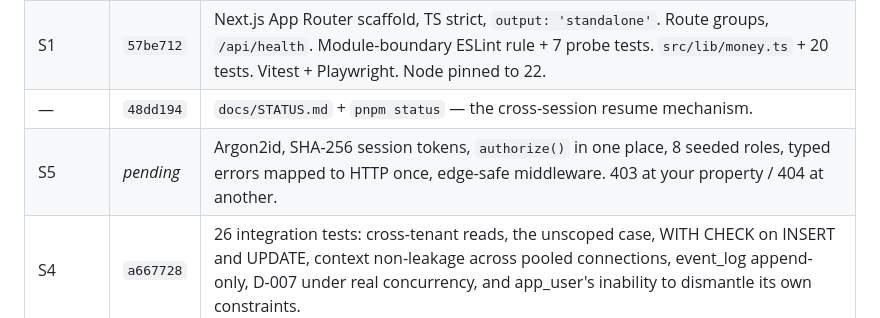
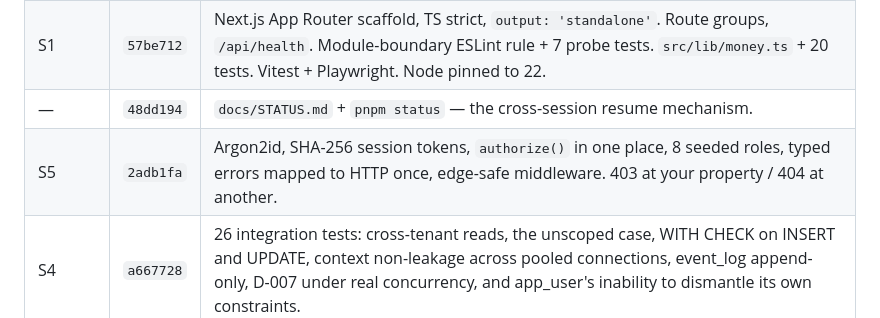
Before and after one commit to prats8m2/innstant, a Markdown page: docs/STATUS.md, the part around the change. GitHub-like rendering.

Commit message:
docs: record S5 commit hash

```diff
--- a/docs/STATUS.md
+++ b/docs/STATUS.md
@@ -37,7 +37,7 @@ Then **S7** (QR resolution + guest sessions — read D-012 first), **S8**
 | — | `9fba2a4` | Docs reconciled with filesystem. DATA-MODEL §3 rewritten to match D-012. `modules/tenancy` → `modules/identity`. P0 split into 10 sessions (added S2a, S3a). git init. |
 | S1 | `57be712` | Next.js App Router scaffold, TS strict, `output: 'standalone'`. Route groups, `/api/health`. Module-boundary ESLint rule + 7 probe tests. `src/lib/money.ts` + 20 tests. Vitest + Playwright. Node pinned to 22. |
 | — | `48dd194` | `docs/STATUS.md` + `pnpm status` — the cross-session resume mechanism. |
-| S5 | _pending_ | Argon2id, SHA-256 session tokens, `authorize()` in one place, 8 seeded roles, typed errors mapped to HTTP once, edge-safe middleware. 403 at your property / 404 at another. |
+| S5 | `2adb1fa` | Argon2id, SHA-256 session tokens, `authorize()` in one place, 8 seeded roles, typed errors mapped to HTTP once, edge-safe middleware. 403 at your property / 404 at another. |
 | S4 | `a667728` | 26 integration tests: cross-tenant reads, the unscoped case, WITH CHECK on INSERT and UPDATE, context non-leakage across pooled connections, event_log append-only, D-007 under real concurrency, and app_user's inability to dismantle its own constraints. |
 | S3b | `61997df` | `withTenant()` + typed `Tx`, `recordEvent(tx, …)`, `src/db/index.ts` public surface. Pool kept unexported; second-pool lint rule. Health endpoint reports real DB state. |
 | S3a | `6831aa5` | 51 tables across 11 schema files, `0000`/`0001_rls`/`0002_constraints`, migration runner. Applied to Railway. Decisions recorded as D-019, D-020. |
```
